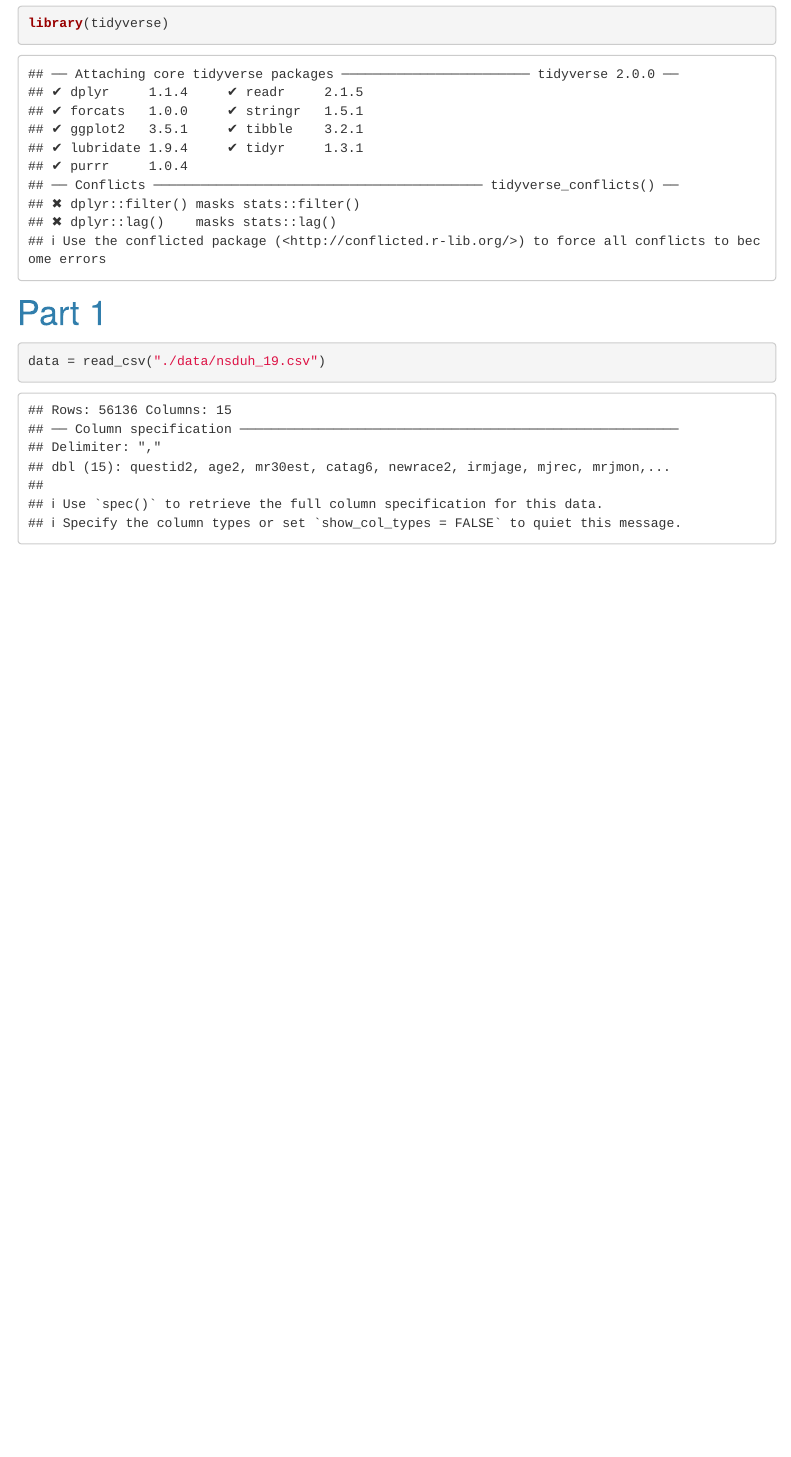
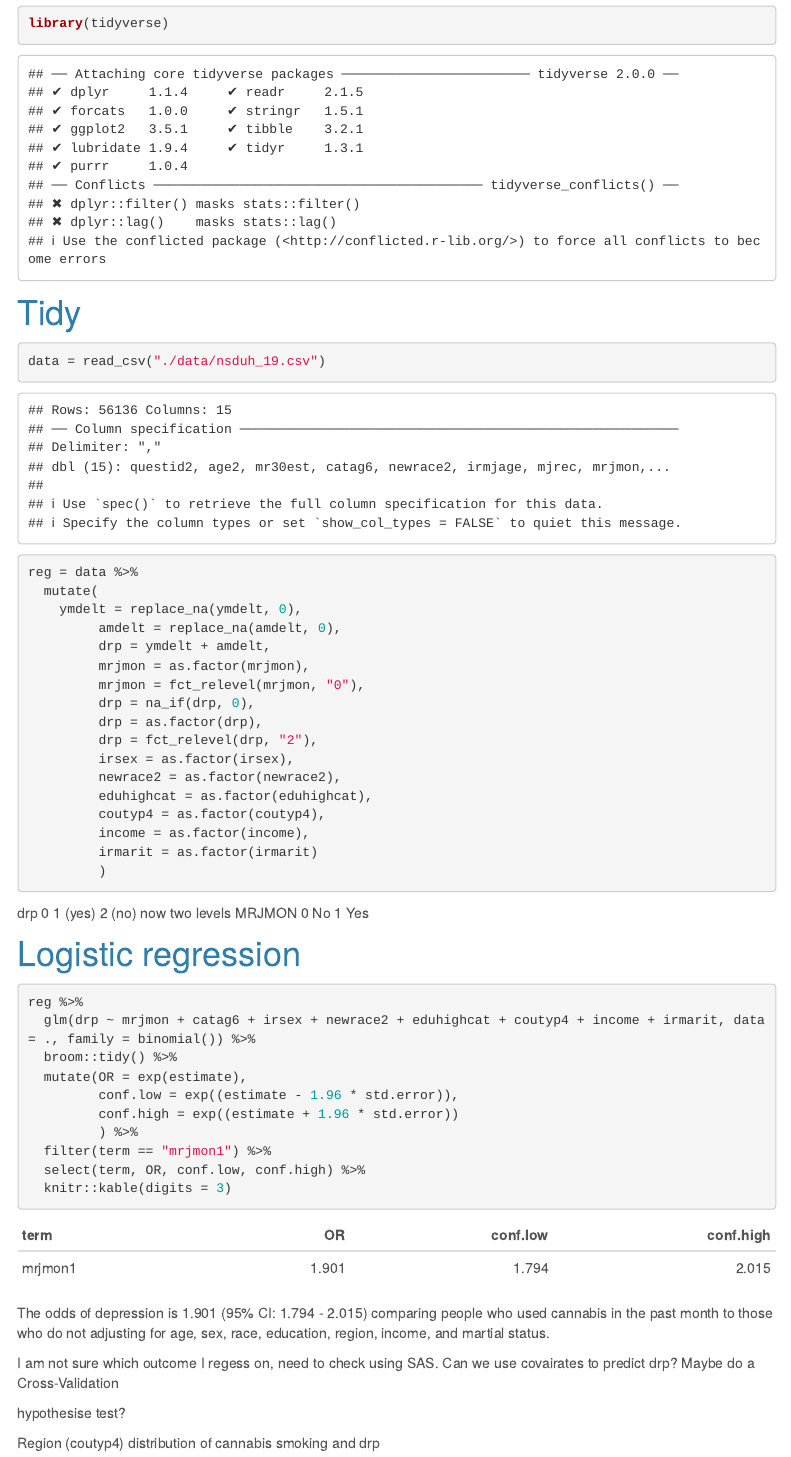
Before and after one commit to cz2689/final_project, an R Markdown document (Statistical_Analysis.Rmd): the page in a window 1100 px wide, from 140 px down. Rendered offline with R 4.5, knitr and Pandoc, with nearby package versions; menus at the side of the page are left out.

Commit message:
done for today

````diff
--- a/Statistical_Analysis.Rmd
+++ b/Statistical_Analysis.Rmd
@@ -10,7 +10,48 @@ output:
 library(tidyverse)
 ```
 
-# Part 1
+# Tidy
 ```{r}
 data = read_csv("./data/nsduh_19.csv")
+reg = data %>%
+  mutate(
+    ymdelt = replace_na(ymdelt, 0),
+         amdelt = replace_na(amdelt, 0),
+         drp = ymdelt + amdelt,
+         mrjmon = as.factor(mrjmon),
+         mrjmon = fct_relevel(mrjmon, "0"),
+         drp = na_if(drp, 0),
+         drp = as.factor(drp),
+         drp = fct_relevel(drp, "2"),
+         irsex = as.factor(irsex),
+         newrace2 = as.factor(newrace2),
+         eduhighcat = as.factor(eduhighcat),
+         coutyp4 = as.factor(coutyp4),
+         income = as.factor(income),
+         irmarit = as.factor(irmarit)
+         )
 ```
+drp 0 1 (yes) 2 (no) now two levels
+MRJMON 0 No 1 Yes
+
+# Logistic regression
+```{r}
+reg %>%
+  glm(drp ~ mrjmon + catag6 + irsex + newrace2 + eduhighcat + coutyp4 + income + irmarit, data = ., family = binomial()) %>%
+  broom::tidy() %>%
+  mutate(OR = exp(estimate),
+         conf.low = exp((estimate - 1.96 * std.error)),
+         conf.high = exp((estimate + 1.96 * std.error))
+         ) %>%
+  filter(term == "mrjmon1") %>%
+  select(term, OR, conf.low, conf.high) %>%
+  knitr::kable(digits = 3)
+```
+The odds of depression is 1.901 (95% CI: 1.794 - 2.015) comparing people who used cannabis in the past month to those who do not adjusting for age, sex, race, education, region, income, and martial status.
+
+I am not sure which outcome I regess on, need to check using SAS.
+Can we use covairates to predict drp? Maybe do a Cross-Validation
+
+hypothesise test?
+
+Region (coutyp4) distribution of cannabis smoking and drp
````
Also changed, not shown: Statistical_Analysis.html.
